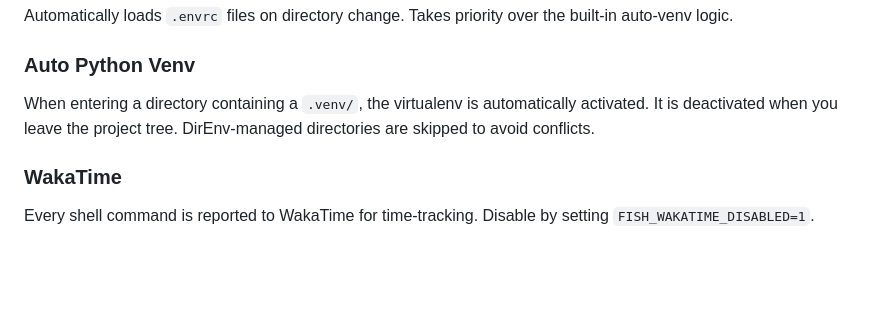
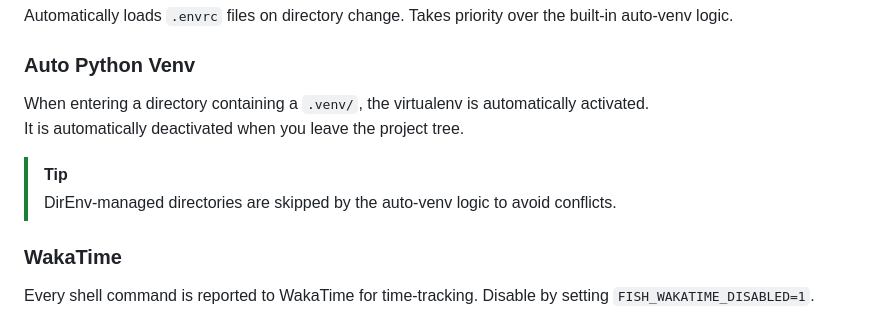
Before and after one commit to rootiest/fish-config, a Markdown page: README.md, the part around one of its changes. Drawn GitHub-style; blank space fills up the shorter version.

Commit message:
docs(readme): use callouts for notes/tips
Use callouts and clearer wording in the Integrations section.

```diff
--- a/README.md
+++ b/README.md
@@ -122,7 +123,11 @@ Automatically loads `.envrc` files on directory change. Takes priority over the
 
 ### Auto Python Venv
 
-When entering a directory containing a `.venv/`, the virtualenv is automatically activated. It is deactivated when you leave the project tree. DirEnv-managed directories are skipped to avoid conflicts.
+When entering a directory containing a `.venv/`, the virtualenv is automatically activated.
+It is automatically deactivated when you leave the project tree.
+
+> [!TIP]
+> DirEnv-managed directories are skipped by the auto-venv logic to avoid conflicts.
 
 ### WakaTime
 
```
Also changed, not shown: other parts of README.md (+2 -1 lines).
